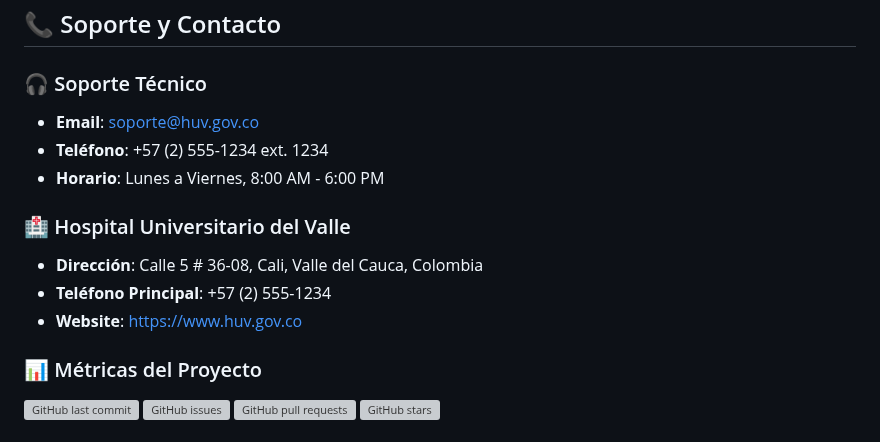
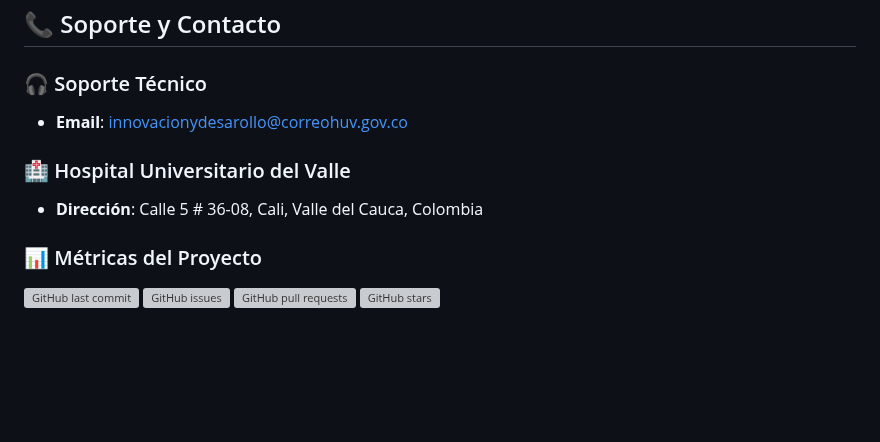
Before and after one commit to KeviinDCV/AppsHUV, a Markdown page: README.md, the part around the change. Rendered like a GitHub page; blank space fills up the shorter version; grey boxes are pictures that could not be loaded.

Commit message:
Actualizacion readme.md

```diff
--- a/README.md
+++ b/README.md
@@ -3819,15 +3819,11 @@ SOFTWARE.
 
 ### 🎧 Soporte Técnico
 
-- **Email**: soporte@huv.gov.co
-- **Teléfono**: +57 (2) 555-1234 ext. 1234
-- **Horario**: Lunes a Viernes, 8:00 AM - 6:00 PM
+- **Email**: innovacionydesarollo@correohuv.gov.co
 
 ### 🏥 Hospital Universitario del Valle
 
 - **Dirección**: Calle 5 # 36-08, Cali, Valle del Cauca, Colombia
-- **Teléfono Principal**: +57 (2) 555-1234
-- **Website**: [https://www.huv.gov.co](https://www.huv.gov.co)
 
 ### 📊 Métricas del Proyecto
 
```
